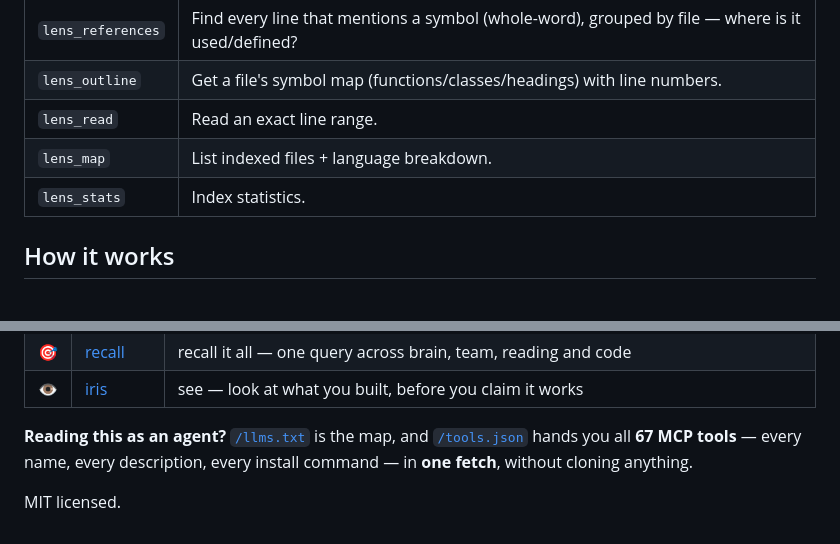
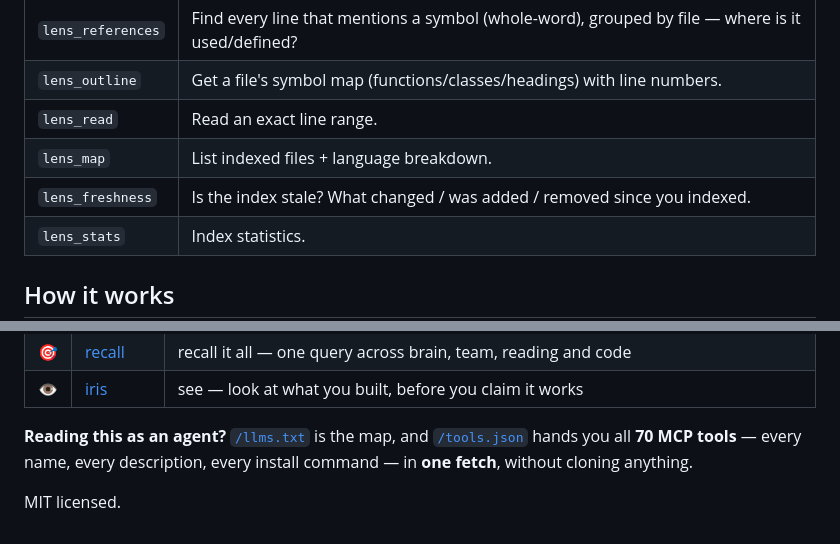
Before and after one commit to tools-for-agents/lens, a Markdown page: README.md, 2 parts joined by grey strips. GitHub-like rendering; blank space fills up the shorter version.

Commit message:
docs: list lens_freshness in the README, and the footer is 70 tools not 67

```diff
--- a/README.md
+++ b/README.md
@@ -80,6 +80,7 @@ A zero-dependency, IDE-style explorer for the same index the agent queries — s
 | `lens_outline` | Get a file's symbol map (functions/classes/headings) with line numbers. |
 | `lens_read` | Read an exact line range. |
 | `lens_map` | List indexed files + language breakdown. |
+| `lens_freshness` | Is the index stale? What changed / was added / removed since you indexed. |
 | `lens_stats` | Index statistics. |
 
 ## How it works
@@ -106,7 +107,7 @@ Seven zero-dependency, MCP-native tools that form one loop:
 | 👁 | [iris](https://github.com/tools-for-agents/iris) | see — look at what you built, before you claim it works |
 
 **Reading this as an agent?** [`/llms.txt`](https://tools-for-agents.github.io/llms.txt) is the map, and
-[`/tools.json`](https://tools-for-agents.github.io/tools.json) hands you all **67 MCP tools** — every name, every
+[`/tools.json`](https://tools-for-agents.github.io/tools.json) hands you all **70 MCP tools** — every name, every
 description, every install command — in **one fetch**, without cloning anything.
 
 MIT licensed.
```
